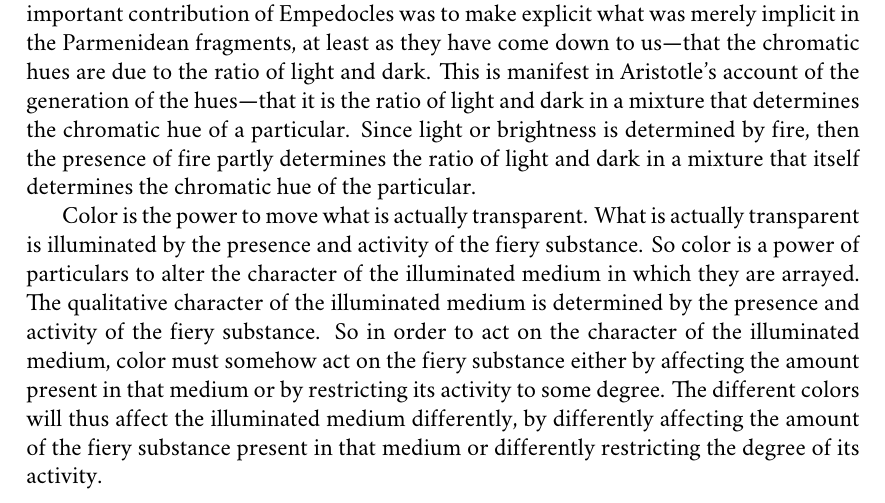
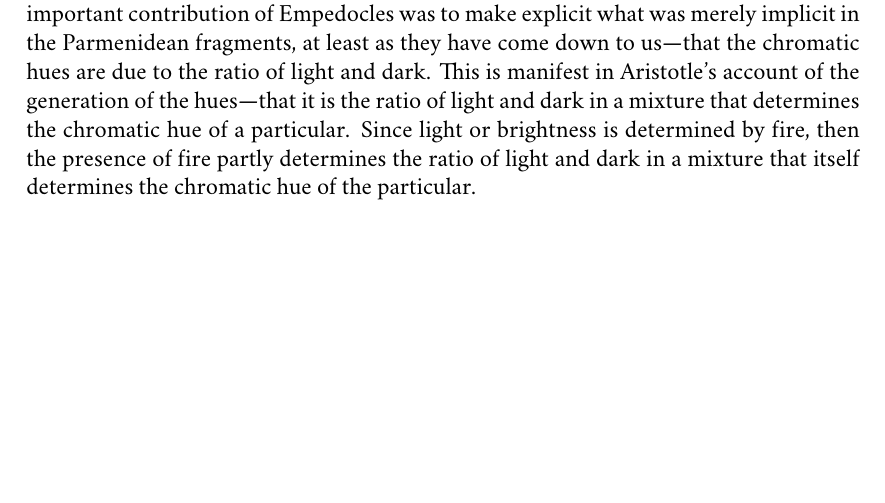
Before and after one commit to PhilGeek/formwithoutmatter, a LaTeX thesis (aristotle.tex, which reads generation.tex): part of page 98 of 105, cut so that both start at the same text, the shorter picture padded with empty space. Compiled offline with XeLaTeX; a missing font is replaced by an installed copy or a similar font.

Commit message:
Deleted para

```diff
--- a/generation.tex
+++ b/generation.tex
@@ -466,7 +466,6 @@ The presence and activity of the fiery substance makes a potentially transparent
 
 Brightness may be a color, but it is not the only color that fire helps to determine. One important contribution of Empedocles was to make explicit what was merely implicit in the Parmenidean fragments, at least as they have come down to us---that the chromatic hues are due to the ratio of light and dark. This is manifest in Aristotle's account of the generation of the hues---that it is the ratio of light and dark in a mixture that determines the chromatic hue of a particular. Since light or brightness is determined by fire, then the presence of fire partly determines the ratio of light and dark in a mixture that itself determines the chromatic hue of the particular.
 
-Color is the power to move what is actually transparent. What is actually transparent is illuminated by the presence and activity of the fiery substance. So color is a power of particulars to alter the character of the illuminated medium in which they are arrayed. The qualitative character of the illuminated medium is determined by the presence and activity of the fiery substance. So in order to act on the character of the illuminated medium, color must somehow act on the fiery substance either by affecting the amount present in that medium or by restricting its activity to some degree. The different colors will thus affect the illuminated medium differently, by differently affecting the amount of the fiery substance present in that medium or differently restricting the degree of its activity.
 
 
 
```
